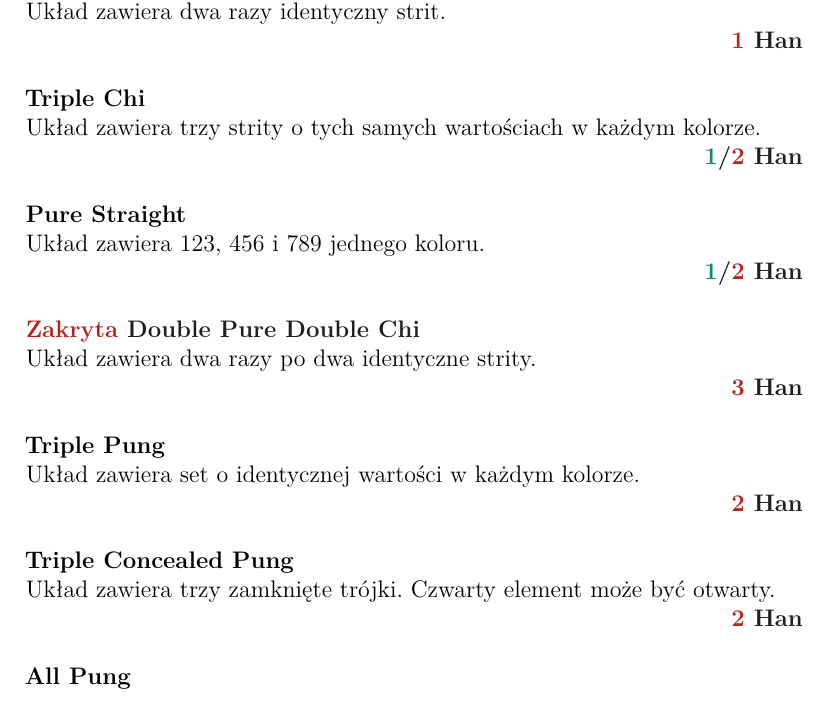
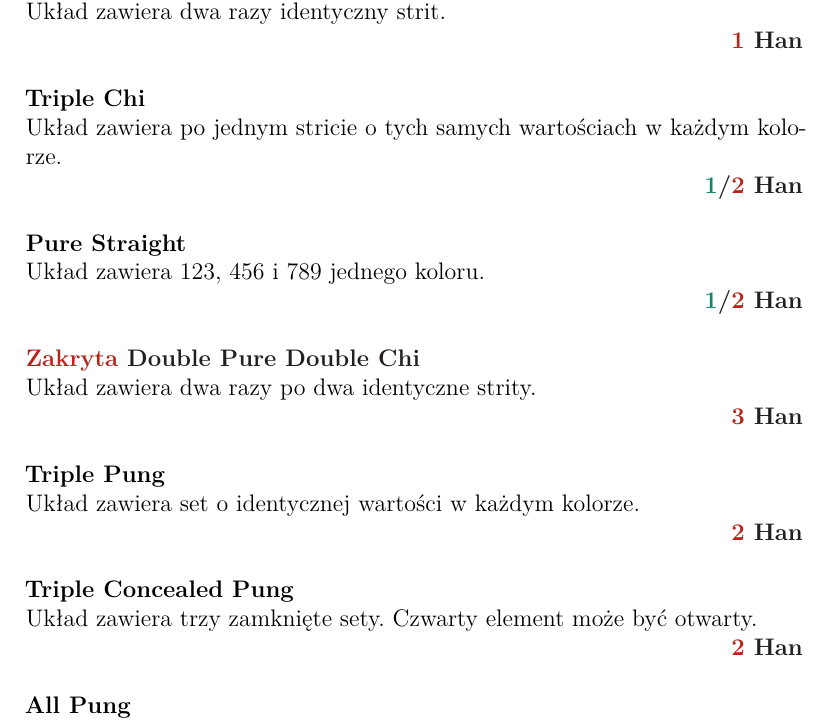
Before and after one commit to OilyCannelloni/macaronibridge, a LaTeX document (Mahjong/yaku.tex): part of page 2 of 3, cut so that both start at the same text. Compiled offline with XeLaTeX.

Commit message:
triple chi

```diff
--- a/Mahjong/yaku.tex
+++ b/Mahjong/yaku.tex
@@ -53,7 +53,7 @@
     Układ zawiera dwa razy identyczny strit. \han{1}
 
     \textbf{Triple Chi \\}
-    Układ zawiera trzy strity o tych samych wartościach w każdym kolorze. \chan{1}{2}
+    Układ zawiera po jednym stricie o tych samych wartościach w każdym kolorze. \chan{1}{2}
 
     \textbf{Pure Straight \\}
     Układ zawiera 123, 456 i 789 jednego koloru. \chan{1}{2}
@@ -65,7 +65,7 @@
     Układ zawiera set o identycznej wartości w każdym kolorze. \han{2}
 
     \textbf{Triple Concealed Pung \\}
-    Układ zawiera trzy zamknięte trójki. Czwarty element może być otwarty. \han{2}
+    Układ zawiera trzy zamknięte sety. Czwarty element może być otwarty. \han{2}
 
     \textbf{All Pung \\}
     Układ zawiera cztery sety. \han{2}
```
Also changed, not shown: Mahjong/yaku.pdf.
